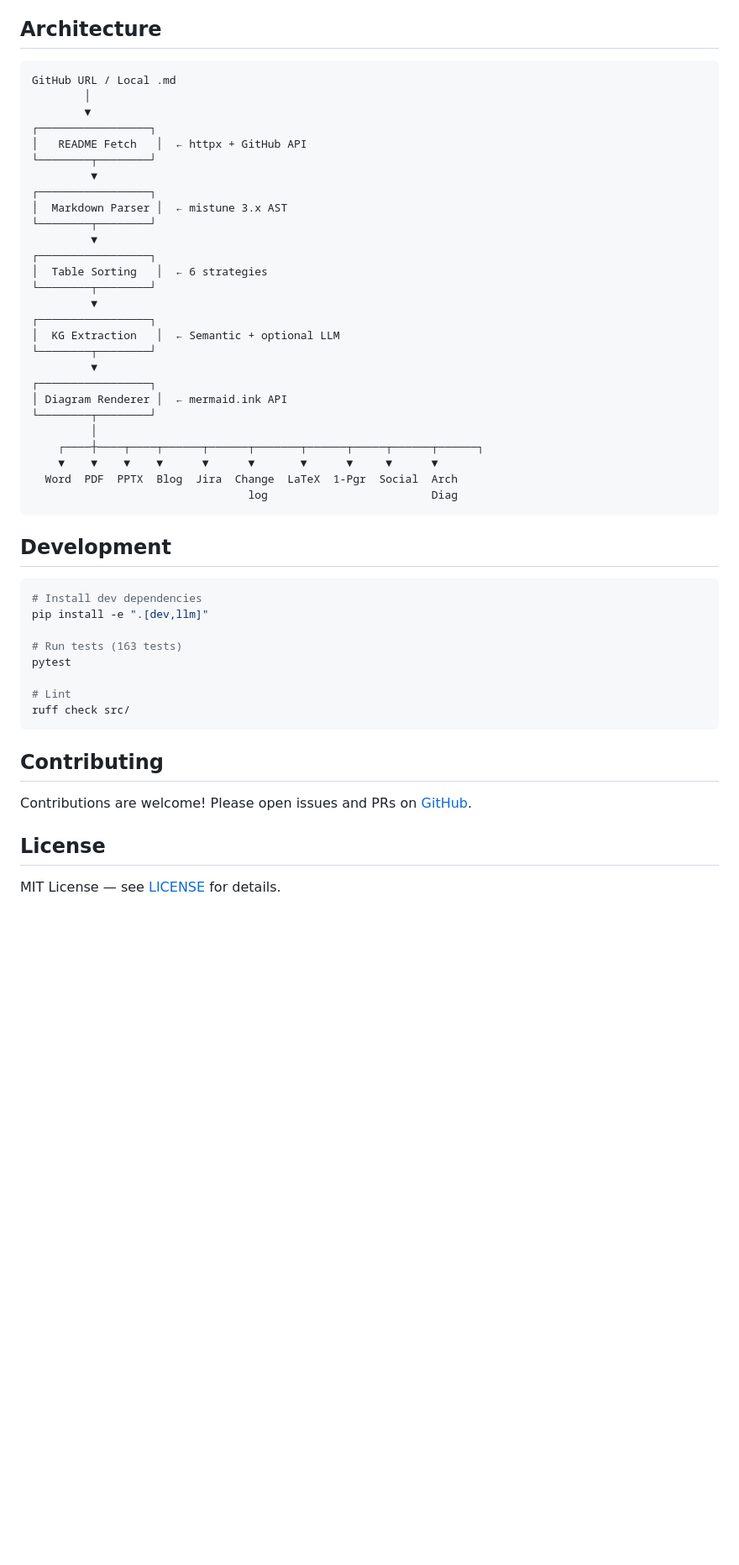
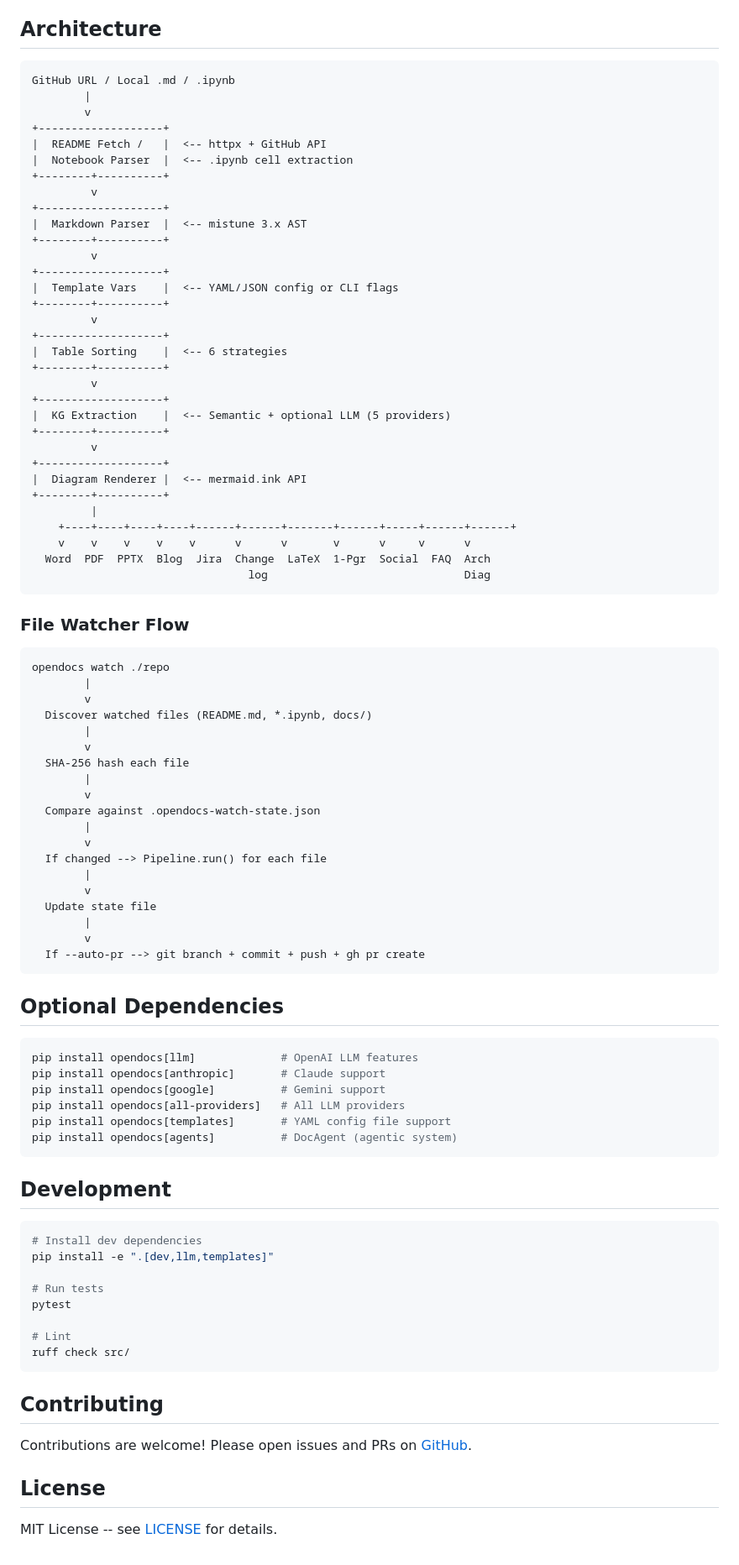
Before and after one commit to ioteverythin/OpenDocs, a Markdown page: README.md, the part around one of its changes. Shown at 84% size. Rendered like a GitHub page; blank space fills up the shorter version.

````diff
--- a/README.md
+++ b/README.md
@@ -201,42 +306,82 @@ pipeline.run(
 ## Architecture
 
 ```
-GitHub URL / Local .md
-        │
-        ▼
-┌─────────────────┐
-│   README Fetch   │  ← httpx + GitHub API
-└────────┬────────┘
-         ▼
-┌─────────────────┐
-│  Markdown Parser │  ← mistune 3.x AST
-└────────┬────────┘
-         ▼
-┌─────────────────┐
-│  Table Sorting   │  ← 6 strategies
-└────────┬────────┘
-         ▼
-┌─────────────────┐
-│  KG Extraction   │  ← Semantic + optional LLM
-└────────┬────────┘
-         ▼
-┌─────────────────┐
-│ Diagram Renderer │  ← mermaid.ink API
-└────────┬────────┘
-         │
-    ┌────┼────┬────┬──────┬──────┬───────┬──────┬─────┬──────┬──────┐
-    ▼    ▼    ▼    ▼      ▼      ▼       ▼      ▼     ▼      ▼
-  Word  PDF  PPTX  Blog  Jira  Change  LaTeX  1-Pgr  Social  Arch
-                                 log                         Diag
+GitHub URL / Local .md / .ipynb
+        |
+        v
++-------------------+
+|  README Fetch /   |  <-- httpx + GitHub API
+|  Notebook Parser  |  <-- .ipynb cell extraction
++--------+----------+
+         v
++-------------------+
+|  Markdown Parser  |  <-- mistune 3.x AST
++--------+----------+
+         v
++-------------------+
+|  Template Vars    |  <-- YAML/JSON config or CLI flags
++--------+----------+
+         v
++-------------------+
+|  Table Sorting    |  <-- 6 strategies
++--------+----------+
+         v
++-------------------+
+|  KG Extraction    |  <-- Semantic + optional LLM (5 providers)
++--------+----------+
+         v
++-------------------+
+|  Diagram Renderer |  <-- mermaid.ink API
++--------+----------+
+         |
+    +----+----+----+----+------+------+-------+------+-----+------+------+
+    v    v    v    v    v      v      v       v      v     v      v
+  Word  PDF  PPTX  Blog  Jira  Change  LaTeX  1-Pgr  Social  FAQ  Arch
+                                 log                              Diag
+```
+
+### File Watcher Flow
+
+```
+opendocs watch ./repo
+        |
+        v
+  Discover watched files (README.md, *.ipynb, docs/)
+        |
+        v
+  SHA-256 hash each file
+        |
+        v
+  Compare against .opendocs-watch-state.json
+        |
+        v
+  If changed --> Pipeline.run() for each file
+        |
+        v
+  Update state file
+        |
+        v
+  If --auto-pr --> git branch + commit + push + gh pr create
+```
+
+## Optional Dependencies
+
+```bash
+pip install opendocs[llm]             # OpenAI LLM features
+pip install opendocs[anthropic]       # Claude support
+pip install opendocs[google]          # Gemini support
+pip install opendocs[all-providers]   # All LLM providers
+pip install opendocs[templates]       # YAML config file support
+pip install opendocs[agents]          # DocAgent (agentic system)
 ```
 
 ## Development
 
 ```bash
 # Install dev dependencies
-pip install -e ".[dev,llm]"
+pip install -e ".[dev,llm,templates]"
 
-# Run tests (163 tests)
+# Run tests
 pytest
 
 # Lint
@@ -249,4 +394,4 @@ Contributions are welcome! Please open issues and PRs on [GitHub](https://github
 
 ## License
 
-MIT License — see [LICENSE](LICENSE) for details.
+MIT License -- see [LICENSE](LICENSE) for details.
````
Also changed, not shown: other parts of README.md (+210 -105 lines).
